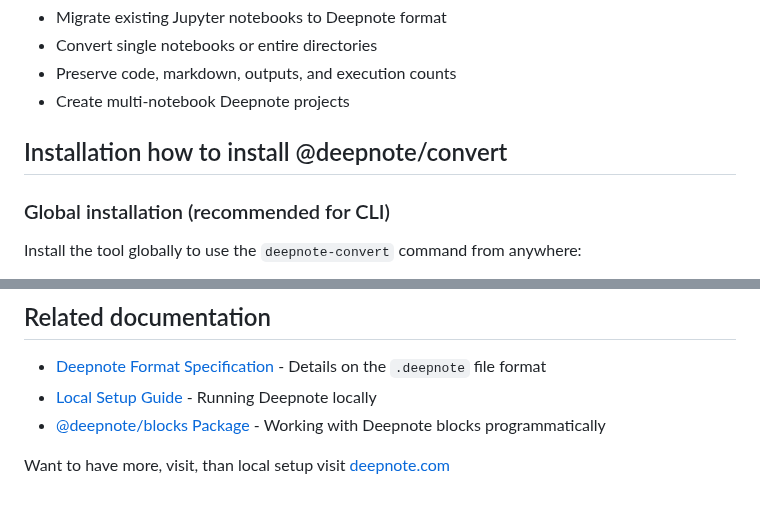
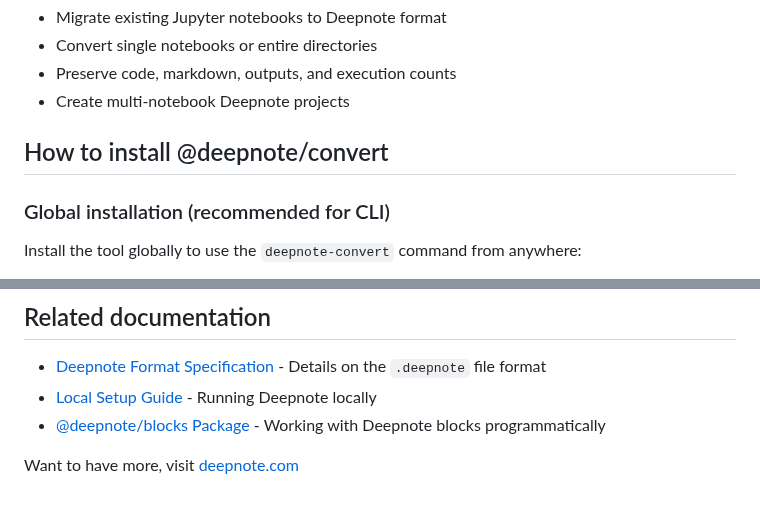
Before and after one commit to deepnote/deepnote, a Markdown page: docs/converting-notebooks.md, 2 parts joined by grey strips. GitHub-like rendering.

Commit message:
docs: update

```diff
--- a/docs/converting-notebooks.md
+++ b/docs/converting-notebooks.md
@@ -16,7 +16,7 @@ The `@deepnote/convert` package provides a command-line tool and programmatic AP
 - Preserve code, markdown, outputs, and execution counts
 - Create multi-notebook Deepnote projects
 
-## Installation how to install @deepnote/convert
+## How to install @deepnote/convert
 
 ### Global installation (recommended for CLI)
 
@@ -315,4 +315,4 @@ After converting your notebooks:
 - [Local Setup Guide](./local-setup.md) - Running Deepnote locally
 - [@deepnote/blocks Package](../../packages/blocks/README.md) - Working with Deepnote blocks programmatically
 
-Want to have more, visit, than local setup visit [deepnote.com](https://deepnote.com)
+Want to have more, visit [deepnote.com](https://deepnote.com)
```
